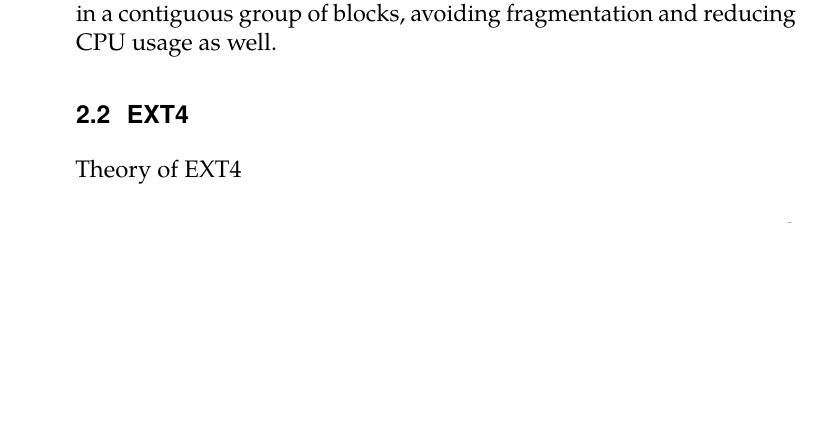
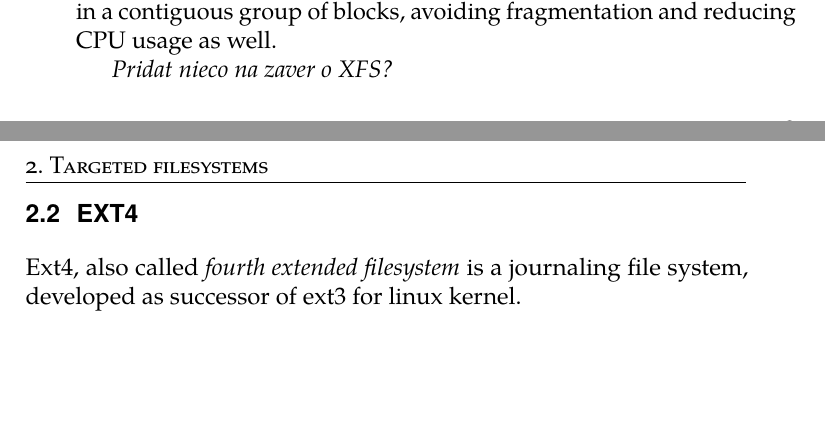
Before and after one commit to spetrovi/thesis, a LaTeX thesis (thesis.tex): part of page 19 of 35 before the commit and two parts of pages 19 and 20 of 35 after it, the two joined at a grey line, cut so that both start at the same text, the shorter picture padded with empty space. Compiled offline with pdfLaTeX.

Commit message:
Begined ext4 theory

```diff
--- a/thesis.tex
+++ b/thesis.tex
@@ -108,10 +108,14 @@ Prevention of file system fragmentation consist mainly of \textit{delayed alloca
 
 Delayed allocation, also called \textit{allocate-on-flush} is a feature that, when a file is written to the buffer cache, substracts space from the free-space counter, but won't allocate the free-space bitmap. The data is held in memory, instead, until it must be flushed (to storage) because of memory pressure when calling Unix \textit{sync}, or when flushing dirty buffers. This approach improves the chance, that the file will be written in a contiguous group of blocks, avoiding fragmentation and reducing CPU usage as well.
 
+\textit{Pridat nieco na zaver o XFS?}
+
+\section{EXT4}
+Ext4, also called \textit{fourth extended filesystem} is a journaling file system, developed as successor of ext3 for linux kernel.
 
 
-\section{EXT4}
-Theory of EXT4
+
+
 
 \chapter{Journaling file systems}
 
```
